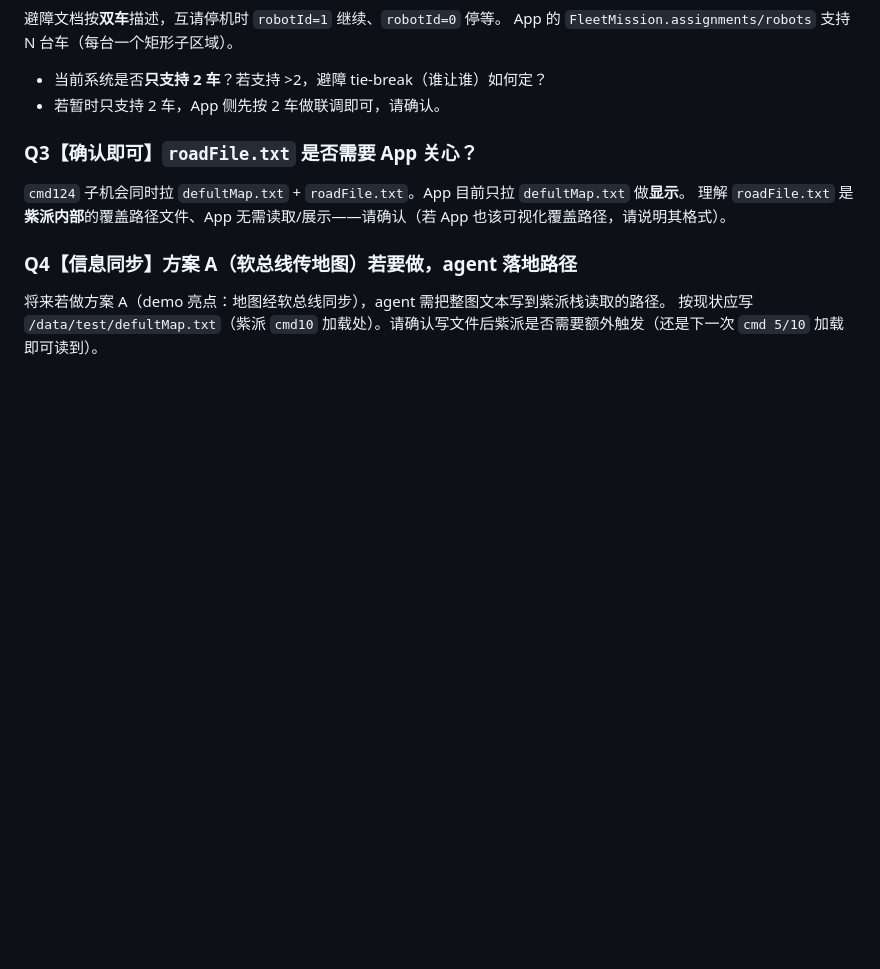
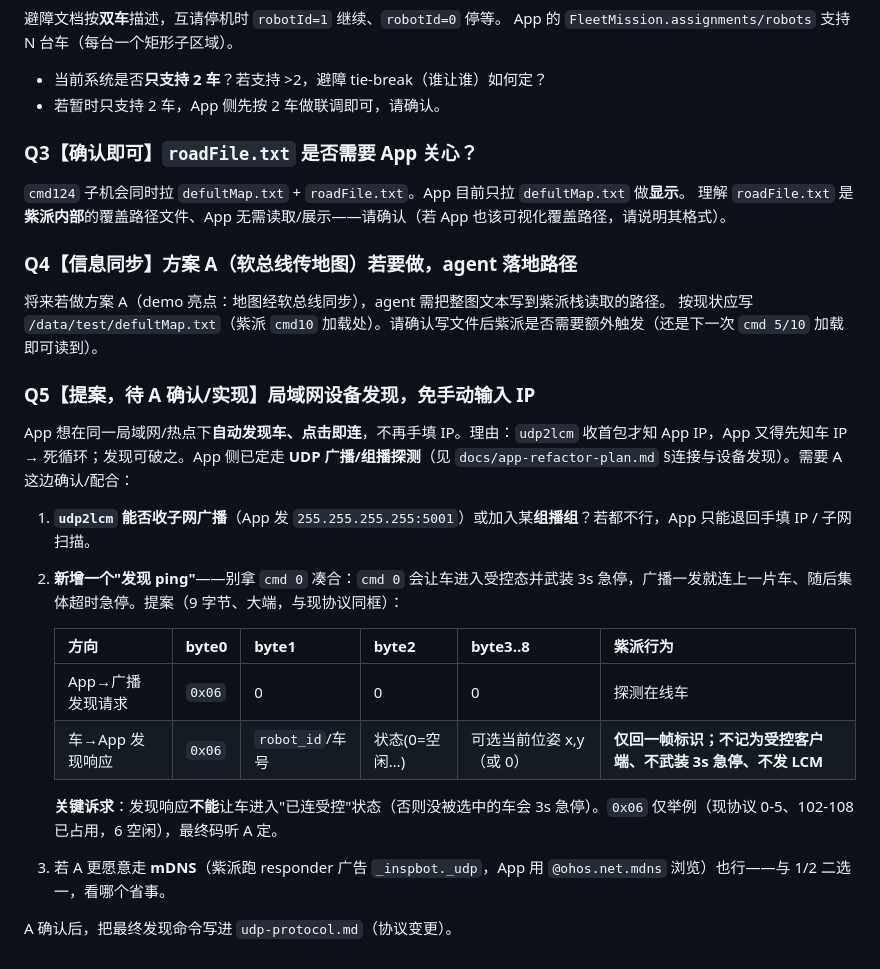
Before and after one commit to Drahann/OpenHarmonyCar, a Markdown page: contracts/integration-qa.md, the part around the change. Rendered like a GitHub page; blank space fills up the shorter version.

```diff
--- a/contracts/integration-qa.md
+++ b/contracts/integration-qa.md
@@ -55,3 +55,21 @@ App 的 `FleetMission.assignments/robots` 支持 N 台车（每台一个矩形
 
 将来若做方案 A（demo 亮点：地图经软总线同步），agent 需把整图文本写到紫派栈读取的路径。
 按现状应写 `/data/test/defultMap.txt`（紫派 `cmd10` 加载处）。请确认写文件后紫派是否需要额外触发（还是下一次 `cmd 5/10` 加载即可读到）。
+
+### Q5【提案，待 A 确认/实现】局域网设备发现，免手动输入 IP
+
+App 想在同一局域网/热点下**自动发现车、点击即连**，不再手填 IP。理由：`udp2lcm` 收首包才知 App IP，App 又得先知车 IP → 死循环；发现可破之。App 侧已定走 **UDP 广播/组播探测**（见 `docs/app-refactor-plan.md` §连接与设备发现）。需要 A 这边确认/配合：
+
+1. **`udp2lcm` 能否收子网广播**（App 发 `255.255.255.255:5001`）或加入某**组播组**？若都不行，App 只能退回手填 IP / 子网扫描。
+2. **新增一个"发现 ping"**——别拿 `cmd 0` 凑合：`cmd 0` 会让车进入受控态并武装 3s 急停，广播一发就连上一片车、随后集体超时急停。提案（9 字节、大端，与现协议同框）：
+
+   | 方向 | byte0 | byte1 | byte2 | byte3..8 | 紫派行为 |
+   |---|---|---|---|---|---|
+   | App→广播 发现请求 | `0x06` | 0 | 0 | 0 | 探测在线车 |
+   | 车→App 发现响应 | `0x06` | `robot_id`/车号 | 状态(0=空闲…) | 可选当前位姿 x,y（或 0） | **仅回一帧标识；不记为受控客户端、不武装 3s 急停、不发 LCM** |
+
+   **关键诉求**：发现响应**不能**让车进入"已连受控"状态（否则没被选中的车会 3s 急停）。`0x06` 仅举例（现协议 0-5、102-108 已占用，6 空闲），最终码听 A 定。
+
+3. 若 A 更愿意走 **mDNS**（紫派跑 responder 广告 `_inspbot._udp`，App 用 `@ohos.net.mdns` 浏览）也行——与 1/2 二选一，看哪个省事。
+
+A 确认后，把最终发现命令写进 `udp-protocol.md`（协议变更）。
```
Also changed, not shown: docs/app-refactor-plan.md (+21 -1 lines).
